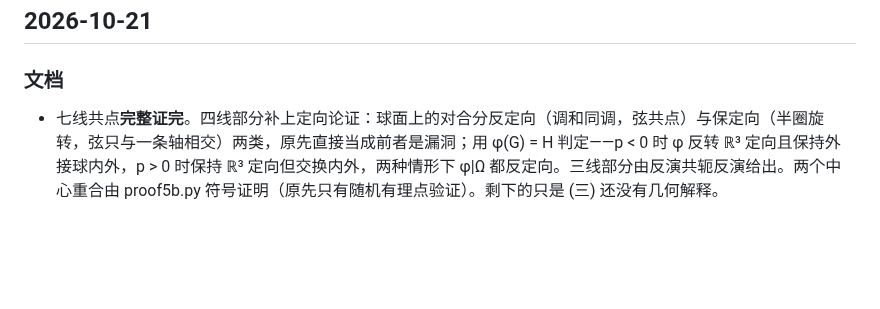
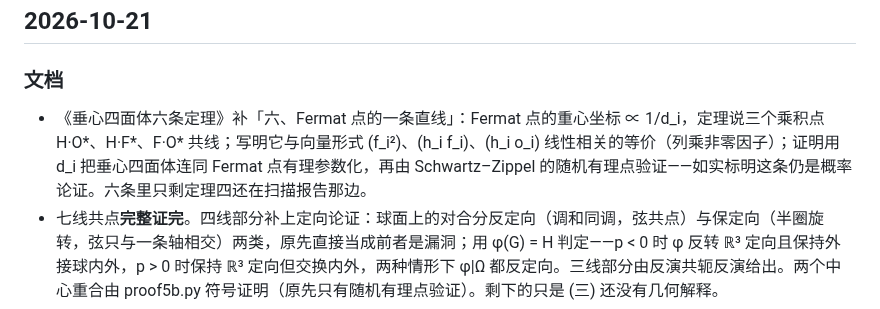
Before and after one commit to dongzhang84/geometry-atlas, a Markdown page: CHANGELOG.md, the part around the change. Rendered like a GitHub page; blank space fills up the shorter version.

```diff
--- a/CHANGELOG.md
+++ b/CHANGELOG.md
@@ -50,6 +50,7 @@
 ## 2026-10-21
 
 ### 文档
+- 《垂心四面体六条定理》补「六、Fermat 点的一条直线」：Fermat 点的重心坐标 ∝ 1/d_i，定理说三个乘积点 H·O*、H·F*、F·O* 共线；写明它与向量形式 (f_i²)、(h_i f_i)、(h_i o_i) 线性相关的等价（列乘非零因子）；证明用 d_i 把垂心四面体连同 Fermat 点有理参数化，再由 Schwartz–Zippel 的随机有理点验证——如实标明这条仍是概率论证。六条里只剩定理四还在扫描报告那边。
 - 七线共点<b>完整证完</b>。四线部分补上定向论证：球面上的对合分反定向（调和同调，弦共点）与保定向（半圈旋转，弦只与一条轴相交）两类，原先直接当成前者是漏洞；用 φ(G) = H 判定——p < 0 时 φ 反转 ℝ³ 定向且保持外接球内外，p > 0 时保持 ℝ³ 定向但交换内外，两种情形下 φ|Ω 都反定向。三线部分由反演共轭反演给出。两个中心重合由 proof5b.py 符号证明（原先只有随机有理点验证）。剩下的只是 (三) 还没有几何解释。
 - 《垂心四面体六条定理》新增「五、七线共点」。除了搬运陈述与证明，给出一个新的看法：把 A_i、B_i 写成映射 τ = ψ∘h（极球反演 ∘ 以 G 为心 −1/3 位似）与 γ（以 G 为心保外接球的反演）作用在顶点上，则 φ = τ∘γ 是外接球上的<b>对合</b>（数值 1e-15），于是整张球面上所有弦 Yφ(Y) 都过同一点，四条 A_iB_i 只是 Y 取四个顶点的特例；后 3 条线来自极球反演共轭棱中点球的对径对合。两半各有结构上的理由，剩下的巧合只是两个中心重合。
 - 《垂心四面体六条定理》新增第三节「第二欧拉线上的共轭共线」，并给出<b>真正的证明</b>取代原先的 Schwartz–Zippel 概率论证：把 O、Pᵗ、P* 三行的第 i 列乘 a_i/w_i 化简，再用恒等式 N_i = λe₃²a_i² + (μ−4λA)u_i 读出线性相关。顺带确认三角形里对应命题不成立（残差 10⁻²），是三维特有的现象。
```
Also changed, not shown: docs/垂心四面体六条定理.md (+69 -2 lines).
